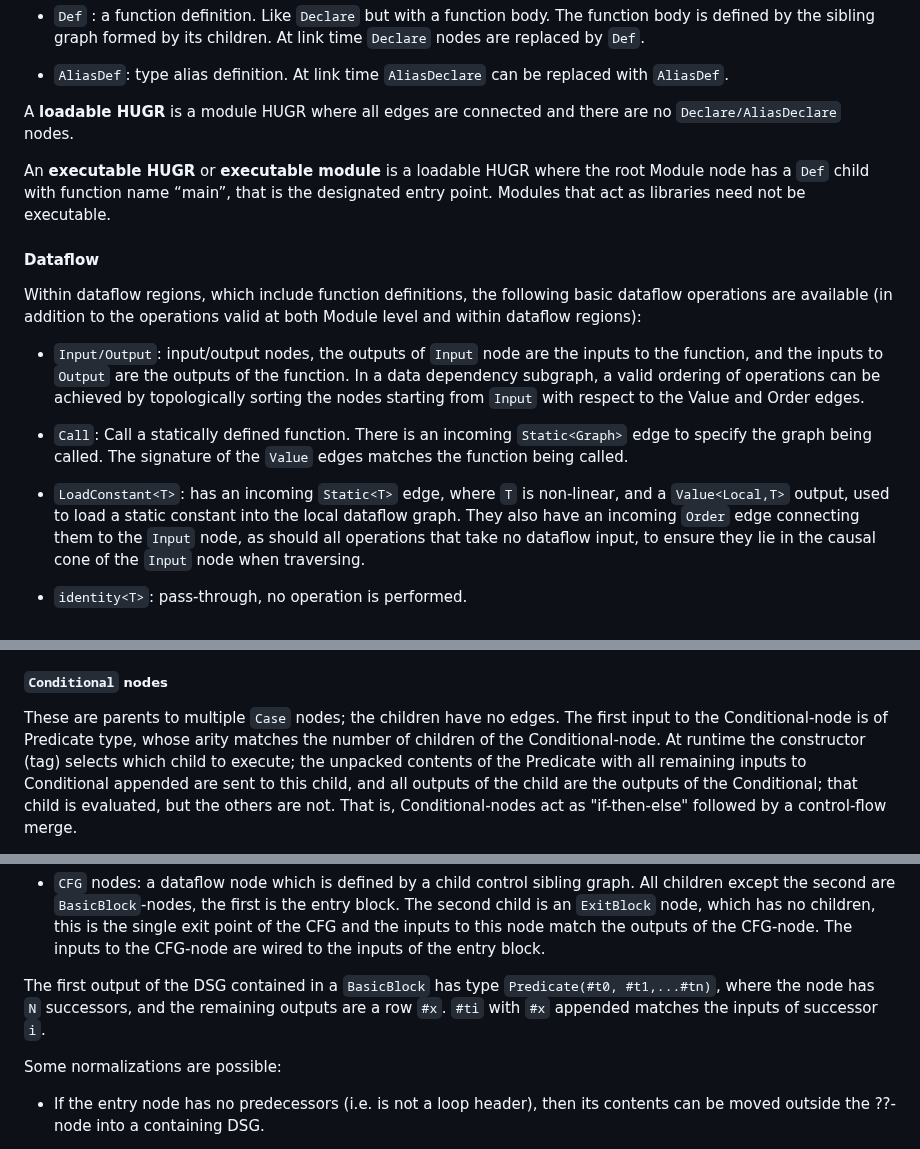
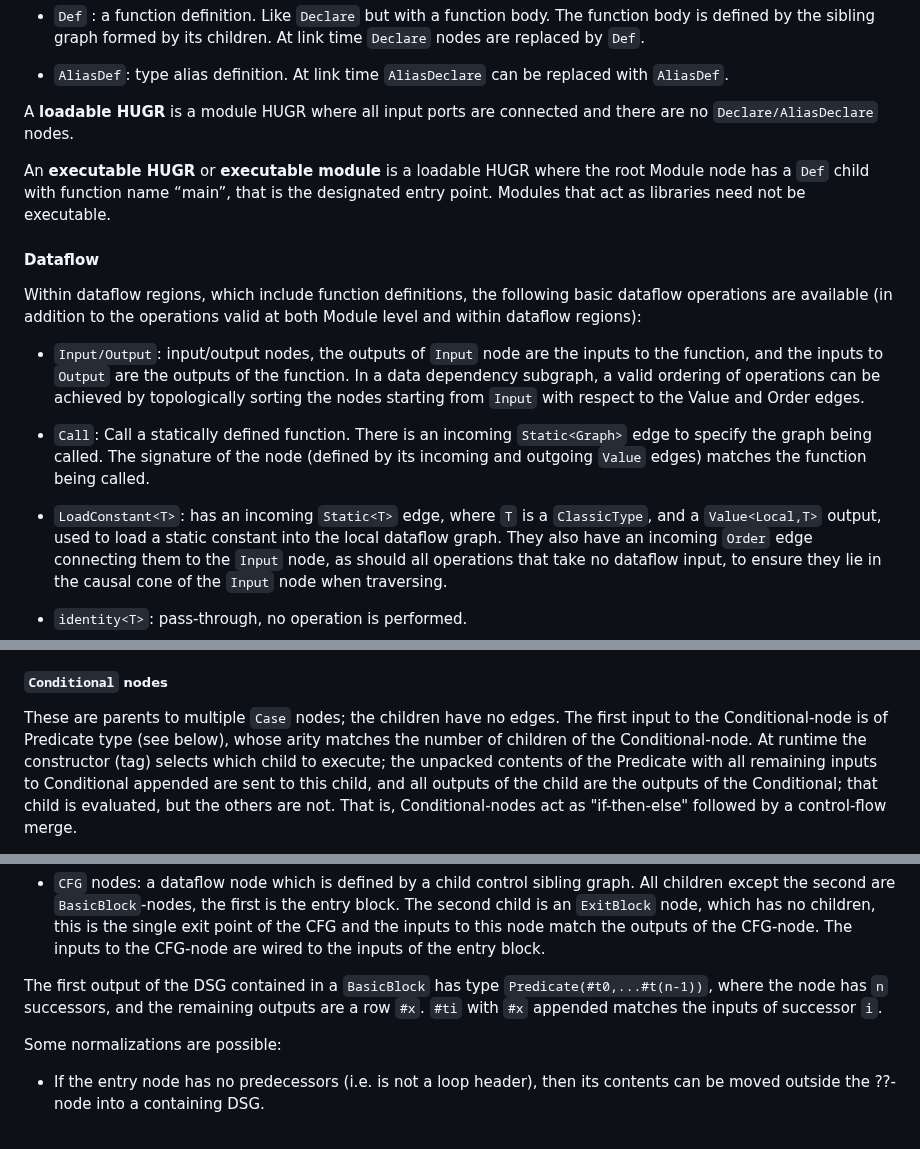
Before and after one commit to CQCL/hugr, a Markdown page: specification/hugr.md, 3 parts joined by grey strips. Rendered like a GitHub page.

```diff
--- a/specification/hugr.md
+++ b/specification/hugr.md
@@ -243,7 +251,7 @@ regions:
     `AliasDef`.
 
 
-A **loadable HUGR** is a module HUGR where all edges are connected and there are
+A **loadable HUGR** is a module HUGR where all input ports are connected and there are
 no `Declare/AliasDeclare` nodes.
 
 An **executable HUGR** or **executable module** is a loadable HUGR where the
@@ -266,9 +274,9 @@ operations valid at both Module level and within dataflow regions):
 
   - `Call`: Call a statically defined function. There is an incoming
     `Static<Graph>` edge to specify the graph being called. The
-    signature of the `Value` edges matches the function being called.
-
-  - `LoadConstant<T>`: has an incoming `Static<T>` edge, where `T` is non-linear, and a
+    signature of the node (defined by its incoming and outgoing `Value` edges) matches the function being called.
+
+  - `LoadConstant<T>`: has an incoming `Static<T>` edge, where `T` is a `ClassicType`, and a
     `Value<Local,T>` output, used to load a static constant into the local
     dataflow graph. They also have an incoming `Order` edge connecting
     them to the `Input` node, as should all operations that
@@ -300,7 +308,7 @@ express control flow, i.e. conditional or repeated evaluation.
 ##### `Conditional` nodes
 
 These are parents to multiple `Case` nodes; the children have no edges.
-The first input to the Conditional-node is of Predicate type, whose
+The first input to the Conditional-node is of Predicate type (see below), whose
 arity matches the number of children of the Conditional-node. At runtime
 the constructor (tag) selects which child to execute; the unpacked
 contents of the Predicate with all remaining inputs to Conditional
@@ -369,7 +377,7 @@ children of a CFG-node.
     the entry block.
 
 The first output of the DSG contained in a `BasicBlock` has type
-`Predicate(#t0, #t1,...#tn)`, where the node has `N` successors, and the
+`Predicate(#t0,...#t(n-1))`, where the node has `n` successors, and the
 remaining outputs are a row `#x`. `#ti` with `#x` appended matches the
 inputs of successor `i`.
 
```
Also changed, not shown: other parts of specification/hugr.md (+18 -14 lines).
